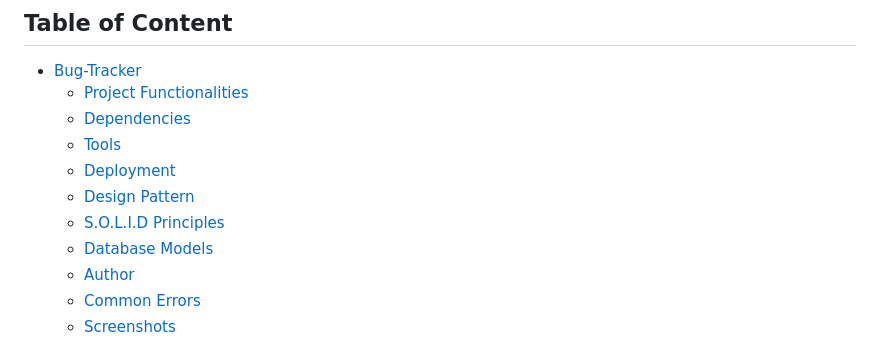
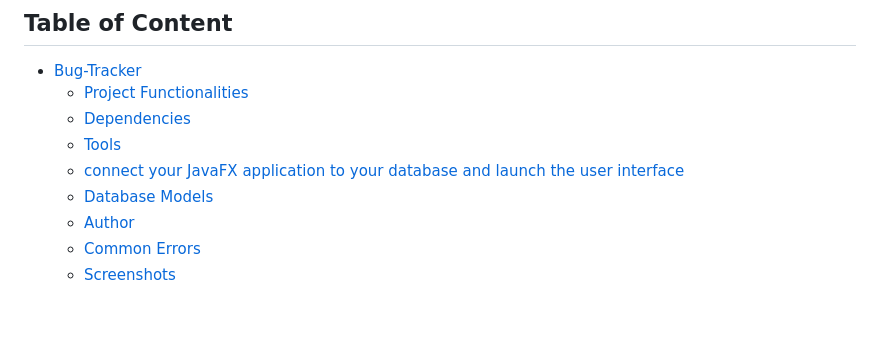
Before and after one commit to AnuragHivare/Bug-Tracker, a Markdown page: README.md, the part around the change. Drawn GitHub-style; blank space fills up the shorter version.

```diff
--- a/README.md
+++ b/README.md
@@ -6,9 +6,7 @@ A bug tracking software which organizes the project between project managers and
   * [Project Functionalities](#project-functionalities)
   * [Dependencies](#dependencies)
   * [Tools](#tools)
-  * [Deployment](#deployment)
-  * [Design Pattern](#design-pattern)
-  * [S.O.L.I.D Principles](#solid-principles)
+  * [connect your JavaFX application to your database and launch the user interface](#deployment)
   * [Database Models](#database-models)
   * [Author](#author)
   * [Common Errors](#common-errors)
```
